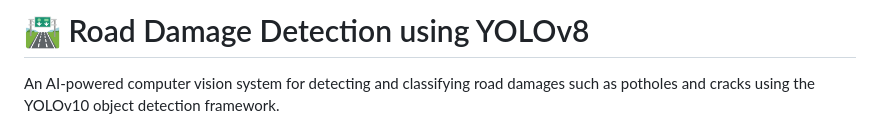
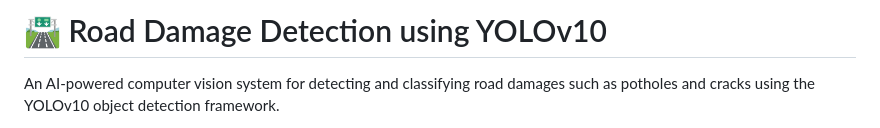
Before and after one commit to Mateenjr7/Road_Damage_Detection, a Markdown page: README.md, the part around the change. Drawn GitHub-style.

Commit message:
Revise README for YOLOv10 and enhance presentation
Updated README to reflect YOLOv10 usage and improved professionalism.

```diff
--- a/README.md
+++ b/README.md
@@ -1,4 +1,4 @@
-# 🛣️ Road Damage Detection using YOLOv8
+# 🛣️ Road Damage Detection using YOLOv10
 
 An AI-powered computer vision system for detecting and classifying road damages such as potholes and cracks using the YOLOv10 object detection framework.
 
```
